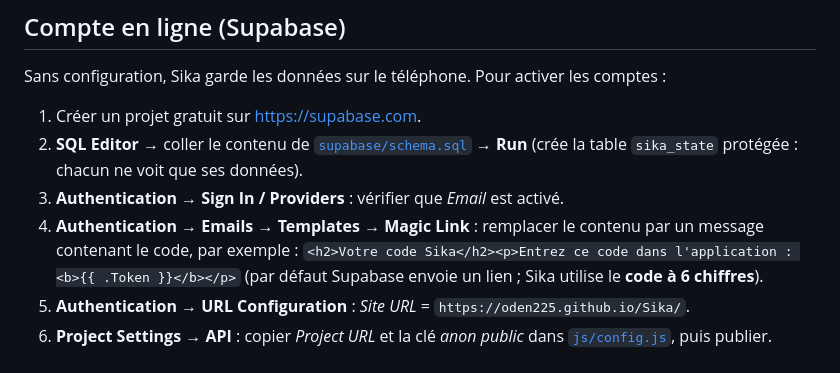
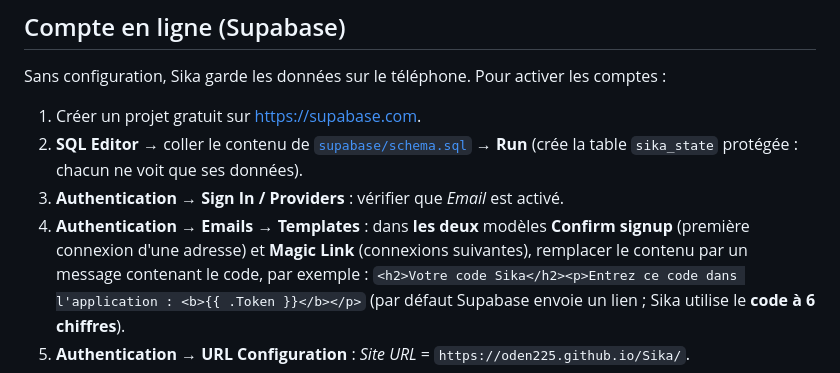
Before and after one commit to Oden225/Sika, a Markdown page: README.md, the part around the change. Drawn GitHub-style.

Commit message:
README : le code doit aussi figurer dans le modèle « Confirm signup »
Co-Authored-By: Claude Opus 5.5 <noreply@anthropic.com>
Claude-Session: https://claude.ai/code/session_014LzfWucLP6FF7rY69qLyT1

```diff
--- a/README.md
+++ b/README.md
@@ -58,8 +58,9 @@ Sans configuration, Sika garde les données sur le téléphone. Pour activer les
 2. **SQL Editor** → coller le contenu de [`supabase/schema.sql`](supabase/schema.sql) → **Run**
    (crée la table `sika_state` protégée : chacun ne voit que ses données).
 3. **Authentication → Sign In / Providers** : vérifier que *Email* est activé.
-4. **Authentication → Emails → Templates → Magic Link** : remplacer le contenu par un message
-   contenant le code, par exemple :
+4. **Authentication → Emails → Templates** : dans **les deux** modèles **Confirm signup** (première
+   connexion d'une adresse) et **Magic Link** (connexions suivantes), remplacer le contenu par un
+   message contenant le code, par exemple :
    `<h2>Votre code Sika</h2><p>Entrez ce code dans l'application : <b>{{ .Token }}</b></p>`
    (par défaut Supabase envoie un lien ; Sika utilise le **code à 6 chiffres**).
 5. **Authentication → URL Configuration** : *Site URL* = `https://oden225.github.io/Sika/`.
```
